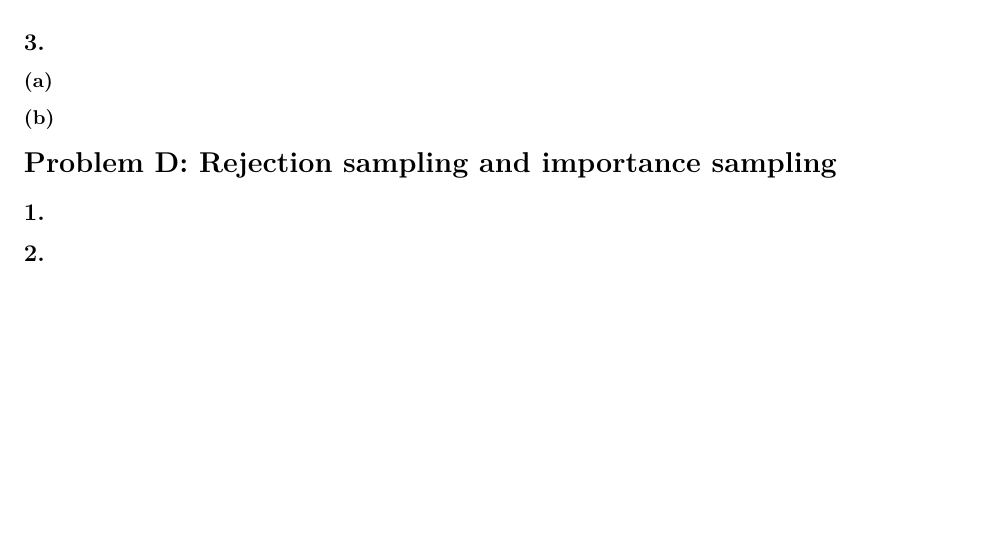
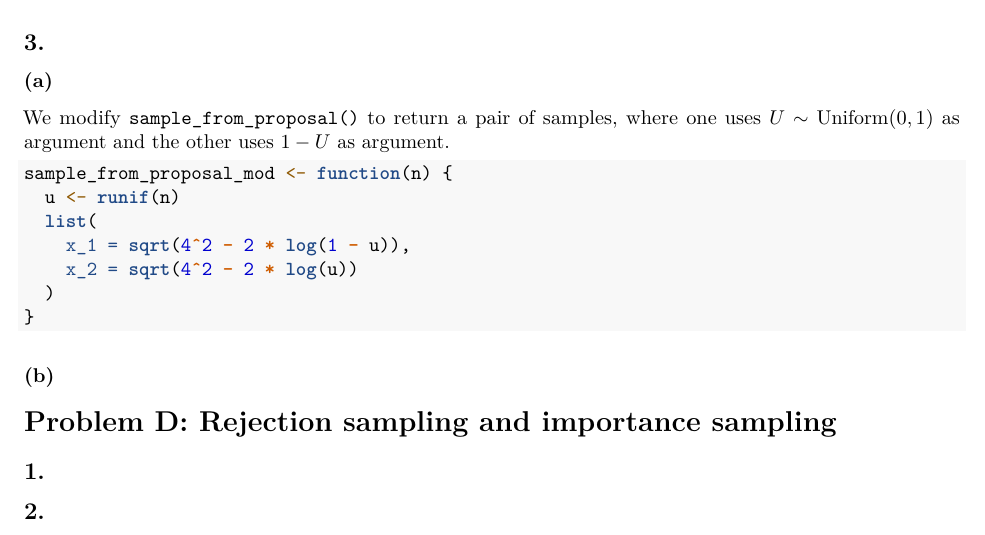
Before and after one commit to simadma/TMA4300-Exercises, an R Markdown document (Exercise 1/01_Exercise.Rmd): part of page 7 of 7, cut so that both start at the same text, the shorter picture padded with empty space. Rendered offline with R 4.5, knitr and Pandoc, then LaTeX, with nearby package versions.

Commit message:
added chunk names, and Problem 3a done

````diff
--- a/Exercise 1/01_Exercise.Rmd
+++ b/Exercise 1/01_Exercise.Rmd
@@ -347,6 +347,18 @@ samples. That is, we need about $10$ million times more samples.
 ## 3.
 
 ### (a)
+We modify `sample_from_proposal()` to return a pair of samples, where one uses $U\sim\Uniform(0,1)$ as argument and the other uses $1 - U$ as argument.
+
+```{r Proposal function modified}
+sample_from_proposal_mod <- function(n) {
+  u <- runif(n)
+  list(
+    x_1 = sqrt(4^2 - 2 * log(1 - u)),
+    x_2 = sqrt(4^2 - 2 * log(u))
+  )
+}
+```
+
 
 ### (b)
 
````
Also changed, not shown: Exercise 1/01_Exercise.pdf, Exercise 1/01_Exercise.Rmd (4 more changed lines), 10 other files.
